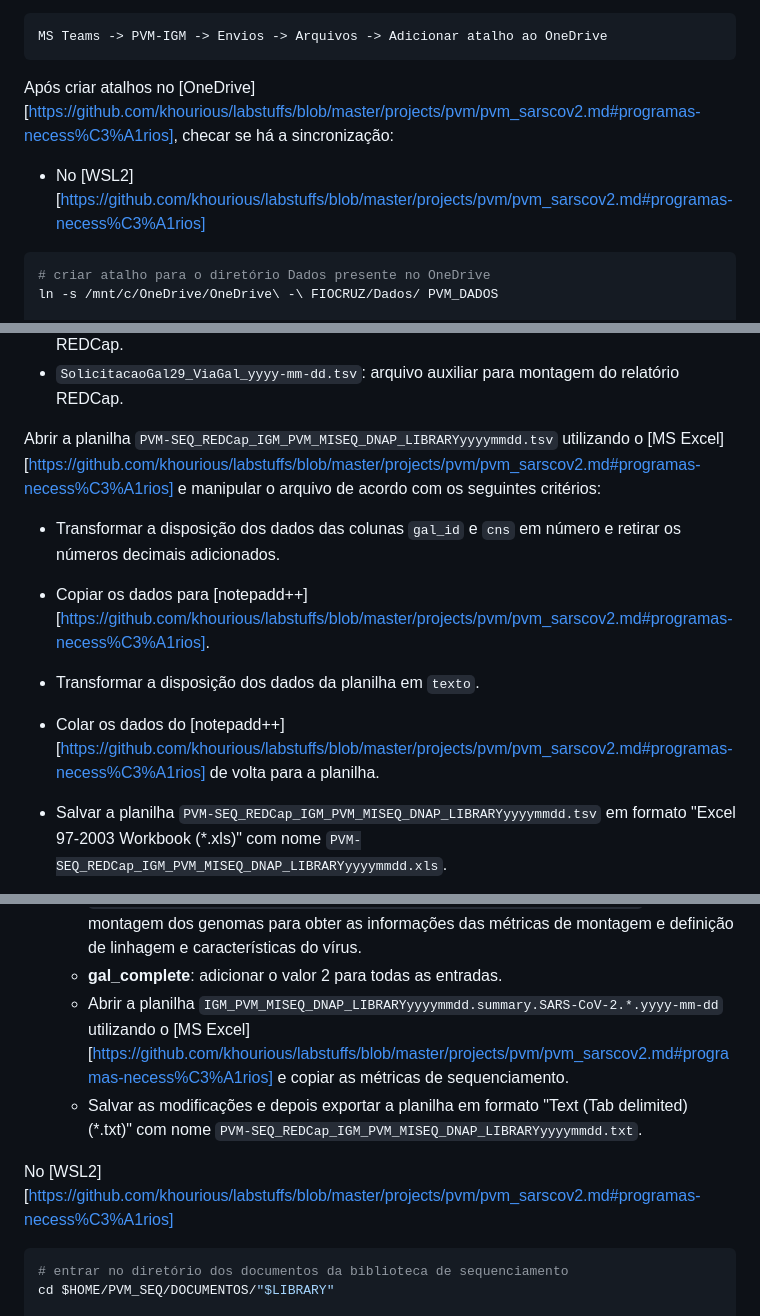
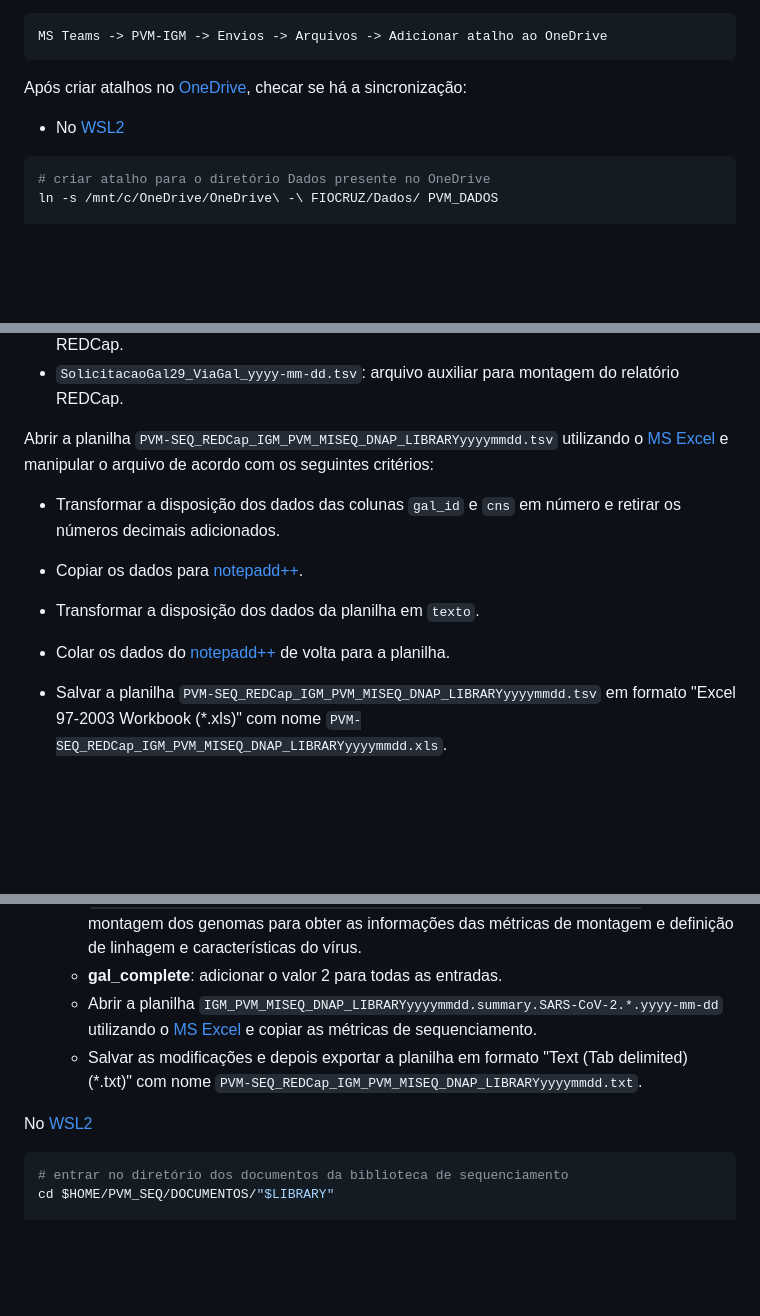
Before and after one commit to pvm-igm/pvm-igm.github.io, a Markdown page: reports/pvm_sarscov2.md, 3 parts joined by grey strips. GitHub-like rendering; blank space fills up the shorter version.

````diff
--- a/reports/pvm_sarscov2.md
+++ b/reports/pvm_sarscov2.md
@@ -74,9 +74,9 @@ MS Teams -> PVM-IGM -> Sequenciamento -> Arquivos -> Adicionar atalho ao OneDriv
 MS Teams -> PVM-IGM -> Envios -> Arquivos -> Adicionar atalho ao OneDrive
 ```
 
-Após criar atalhos no [OneDrive][https://github.com/khourious/labstuffs/blob/master/projects/pvm/pvm_sarscov2.md#programas-necess%C3%A1rios], checar se há a sincronização:
+Após criar atalhos no [OneDrive][https://github.com/pvm-igm/pvm-igm.github.io/blob/main/reports/pvm_sarscov2.md#programas-necess%C3%A1rios], checar se há a sincronização:
 
-- No [WSL2][https://github.com/khourious/labstuffs/blob/master/projects/pvm/pvm_sarscov2.md#programas-necess%C3%A1rios]
+- No [WSL2][https://github.com/pvm-igm/pvm-igm.github.io/blob/main/reports/pvm_sarscov2.md#programas-necess%C3%A1rios]
 
 ```bash
 # criar atalho para o diretório Dados presente no OneDrive
@@ -319,12 +319,12 @@ Os arquivos gerados pelo script são:
 - `SolicitacaoMDB_ViaBiobanco_yyyy-mm-dd.tsv`: arquivo auxiliar para montagem do relatório REDCap.
 - `SolicitacaoGal29_ViaGal_yyyy-mm-dd.tsv`: arquivo auxiliar para montagem do relatório REDCap.
 
-Abrir a planilha `PVM-SEQ_REDCap_IGM_PVM_MISEQ_DNAP_LIBRARYyyyymmdd.tsv` utilizando o [MS Excel][https://github.com/khourious/labstuffs/blob/master/projects/pvm/pvm_sarscov2.md#programas-necess%C3%A1rios] e manipular o arquivo de acordo com os seguintes critérios:
+Abrir a planilha `PVM-SEQ_REDCap_IGM_PVM_MISEQ_DNAP_LIBRARYyyyymmdd.tsv` utilizando o [MS Excel][https://github.com/pvm-igm/pvm-igm.github.io/blob/main/reports/pvm_sarscov2.md#programas-necess%C3%A1rios] e manipular o arquivo de acordo com os seguintes critérios:
 
 - Transformar a disposição dos dados das colunas `gal_id` e `cns` em número e retirar os números decimais adicionados.
-- Copiar os dados para [notepadd++][https://github.com/khourious/labstuffs/blob/master/projects/pvm/pvm_sarscov2.md#programas-necess%C3%A1rios].
+- Copiar os dados para [notepadd++][https://github.com/pvm-igm/pvm-igm.github.io/blob/main/reports/pvm_sarscov2.md#programas-necess%C3%A1rios].
 - Transformar a disposição dos dados da planilha em `texto`.
-- Colar os dados do [notepadd++][https://github.com/khourious/labstuffs/blob/master/projects/pvm/pvm_sarscov2.md#programas-necess%C3%A1rios] de volta para a planilha.
+- Colar os dados do [notepadd++][https://github.com/pvm-igm/pvm-igm.github.io/blob/main/reports/pvm_sarscov2.md#programas-necess%C3%A1rios] de volta para a planilha.
 - Salvar a planilha `PVM-SEQ_REDCap_IGM_PVM_MISEQ_DNAP_LIBRARYyyyymmdd.tsv` em formato "Excel 97-2003 Workbook (*.xls)" com nome `PVM-SEQ_REDCap_IGM_PVM_MISEQ_DNAP_LIBRARYyyyymmdd.xls`.
 
 - Completar os dados faltantes:
@@ -342,10 +342,10 @@ Abrir a planilha `PVM-SEQ_REDCap_IGM_PVM_MISEQ_DNAP_LIBRARYyyyymmdd.tsv` utiliza
   - **pipe_assembly / depth_assembly**: utilizar o arquivo `IGM_PVM_MISEQ_DNAP_LIBRARYyyyymmdd_ASSEMBLY` para obter as informações de sequenciamento, montagem e profundidade utilizada para geração do genoma consenso.
   - **num_total_reads / num_mapp_reads / avg_depth / depth_10x / depth_100x / depth_1000x / ref_cov / ncount / ncount_perc / pango_ver / pango_database_ver / pango_lin / nextclade_ver / clade / nucl_substitutions / nucl_deletions / nucl_inserc / nucl_missing / aa_substitutions / aa_deletions**: utilizar o arquivo `IGM_PVM_MISEQ_DNAP_LIBRARYyyyymmdd.summary.SARS-CoV-2.*.yyyy-mm-dd.txt` gerado na montagem dos genomas para obter as informações das métricas de montagem e definição de linhagem e características do vírus.
   - **gal_complete**: adicionar o valor 2 para todas as entradas.
-  - Abrir a planilha `IGM_PVM_MISEQ_DNAP_LIBRARYyyyymmdd.summary.SARS-CoV-2.*.yyyy-mm-dd` utilizando o [MS Excel][https://github.com/khourious/labstuffs/blob/master/projects/pvm/pvm_sarscov2.md#programas-necess%C3%A1rios] e copiar as métricas de sequenciamento.
+  - Abrir a planilha `IGM_PVM_MISEQ_DNAP_LIBRARYyyyymmdd.summary.SARS-CoV-2.*.yyyy-mm-dd` utilizando o [MS Excel][https://github.com/pvm-igm/pvm-igm.github.io/blob/main/reports/pvm_sarscov2.md#programas-necess%C3%A1rios] e copiar as métricas de sequenciamento.
   - Salvar as modificações e depois exportar a planilha em formato "Text (Tab delimited) (*.txt)" com nome `PVM-SEQ_REDCap_IGM_PVM_MISEQ_DNAP_LIBRARYyyyymmdd.txt`.
 
-No [WSL2][https://github.com/khourious/labstuffs/blob/master/projects/pvm/pvm_sarscov2.md#programas-necess%C3%A1rios]
+No [WSL2][https://github.com/pvm-igm/pvm-igm.github.io/blob/main/reports/pvm_sarscov2.md#programas-necess%C3%A1rios]
 
 ```bash
 # entrar no diretório dos documentos da biblioteca de sequenciamento
````
Also changed, not shown: other parts of reports/pvm_sarscov2.md (+25 -25 lines).
